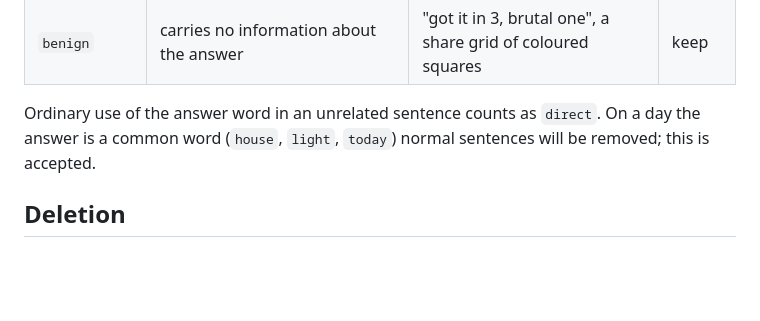
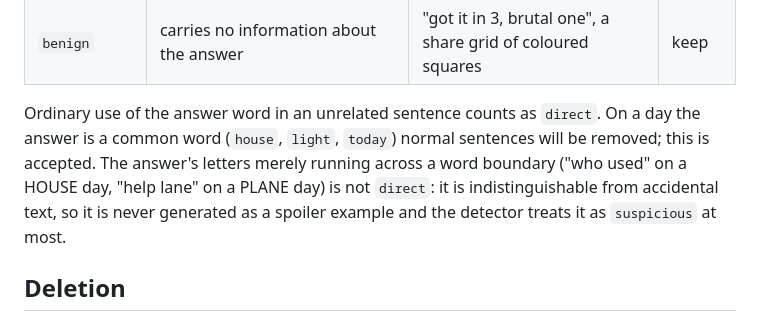
Before and after one commit to ziadmehmedpasic-lab/wordle-classifier, a Markdown page: POLICY.md, the part around the change. Drawn GitHub-style; blank space fills up the shorter version.

Commit message:
policy: letters across a word boundary are not direct

```diff
--- a/POLICY.md
+++ b/POLICY.md
@@ -15,7 +15,10 @@ policy here first, then the code.
 
 Ordinary use of the answer word in an unrelated sentence counts as `direct`. On a day the
 answer is a common word (`house`, `light`, `today`) normal sentences will be removed; this is
-accepted.
+accepted. The answer's letters merely running across a word boundary ("who used" on a HOUSE
+day, "help lane" on a PLANE day) is not `direct`: it is indistinguishable from accidental
+text, so it is never generated as a spoiler example and the detector treats it as
+`suspicious` at most.
 
 ## Deletion
 
```
